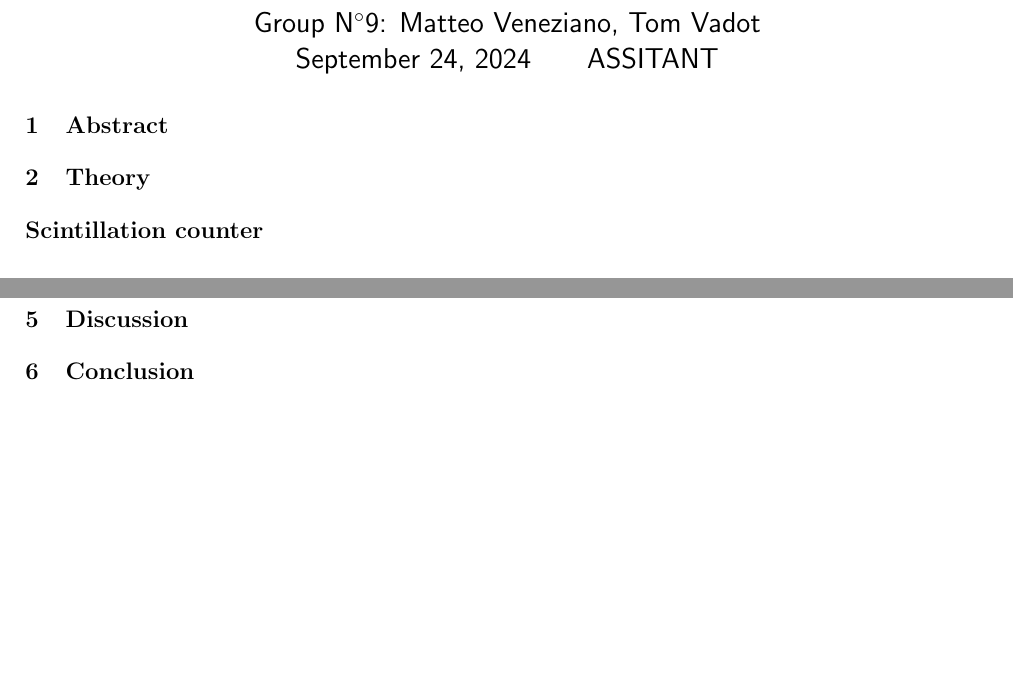
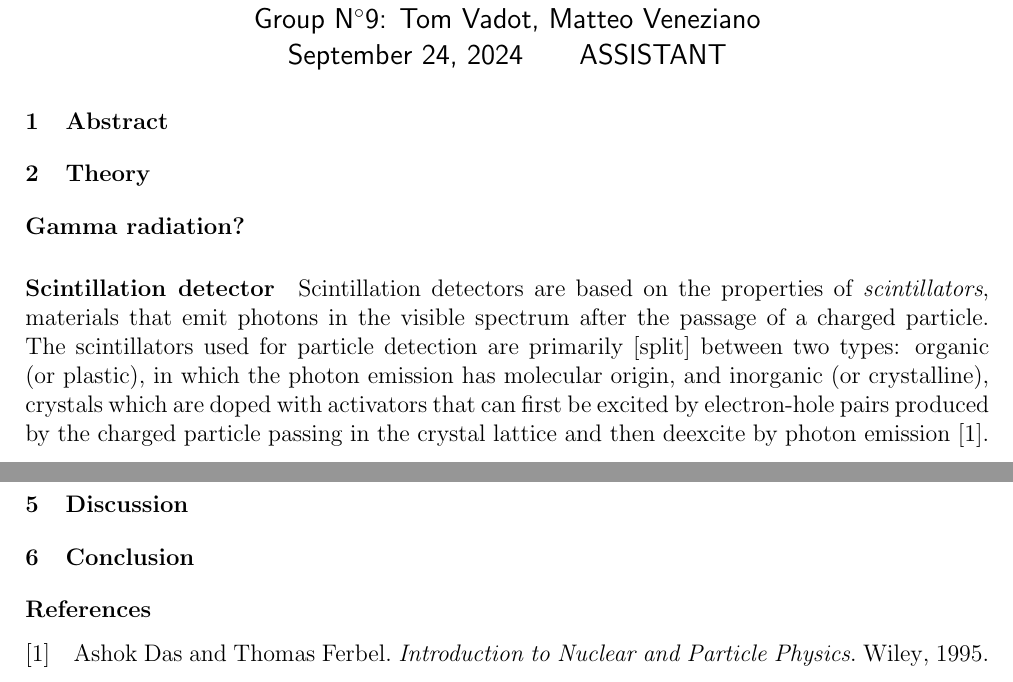
Before and after one commit to TomVdt/TPIII, a LaTeX document (01-physique-nucleaire-VI/rapport.tex, which reads 01-physique-nucleaire-VI/config/imports.tex, 01-physique-nucleaire-VI/sections/1-theory.tex): two parts of page 1 of 2, joined at a grey line, cut so that both start at the same text, the shorter picture padded with empty space. Compiled offline with pdfLaTeX.

Commit message:
Début paragraphe detecteur à scintillation

```diff
--- a/01-physique-nucleaire-VI/config/imports.tex
+++ b/01-physique-nucleaire-VI/config/imports.tex
@@ -4,6 +4,7 @@
 \usepackage{csquotes}
 
 \usepackage{graphicx}  % Images
+\usepackage{soul}
 \usepackage[top=2.5cm, bottom=2cm, left=2cm, right=2cm]{geometry}  % Margins
 \usepackage{subcaption}  % Side-by-side figures
 \usepackage{float}
--- a/01-physique-nucleaire-VI/rapport.tex
+++ b/01-physique-nucleaire-VI/rapport.tex
@@ -1,4 +1,8 @@
 \documentclass[a4paper, 12pt, oneside]{article}
+
+\title{Physique Nucléaire -- Expérience VI}
+\author{Tom Vadot \and Matteo Veneziano}
+\date{\today}
 
 \input{config/imports.tex}
 \input{config/biblatex.tex}
@@ -8,7 +12,7 @@
 
 \begin{document}
 
-\couille{NOM TP}{9}{Matteo Veneziano, Tom Vadot}{ASSITANT}
+\couille{Physique Nucléaire -- Expérience VI}{9}{Tom Vadot, Matteo Veneziano}{ASSISTANT}
 
 \input{sections/0-introduction.tex}
 \input{sections/1-theory.tex}
--- a/01-physique-nucleaire-VI/sections/1-theory.tex
+++ b/01-physique-nucleaire-VI/sections/1-theory.tex
@@ -1,6 +1,17 @@
 \section{Theory}
+\paragraph{Gamma radiation?}
 
-\paragraph{Scintillation counter}
+\paragraph{Scintillation detector}
+Scintillation detectors are based on the properties of \emph{scintillators},
+materials that emit photons in the visible spectrum after the passage of a charged particle.
+The scintillators used for particle detection are primarily [split] between two types:
+organic (or plastic), in which the photon emission has molecular origin,
+and inorganic (or crystalline), crystals which are doped with activators that can first be excited by electron-hole pairs
+produced by the charged particle passing in the crystal lattice and then deexcite by photon emission \cite{intro_nuclear_particle_physics}.
+
+[? dire que on utilise inorganic?]
+
+[PHOTOMULTIPLIER] [figure page 143 \cite{intro_nuclear_particle_physics}]
 
 \paragraph{Gamma spectrometry}
 [Expliquer l'apparition d'une gaussienne à la place d'une ligne pour les peaks des spectres]
```
Also changed, not shown: 01-physique-nucleaire-VI/bibliography/bibliography.bib (+7 -0 lines), 01-physique-nucleaire-VI/config/commands.tex (+1 -0 lines), 1 other file.
